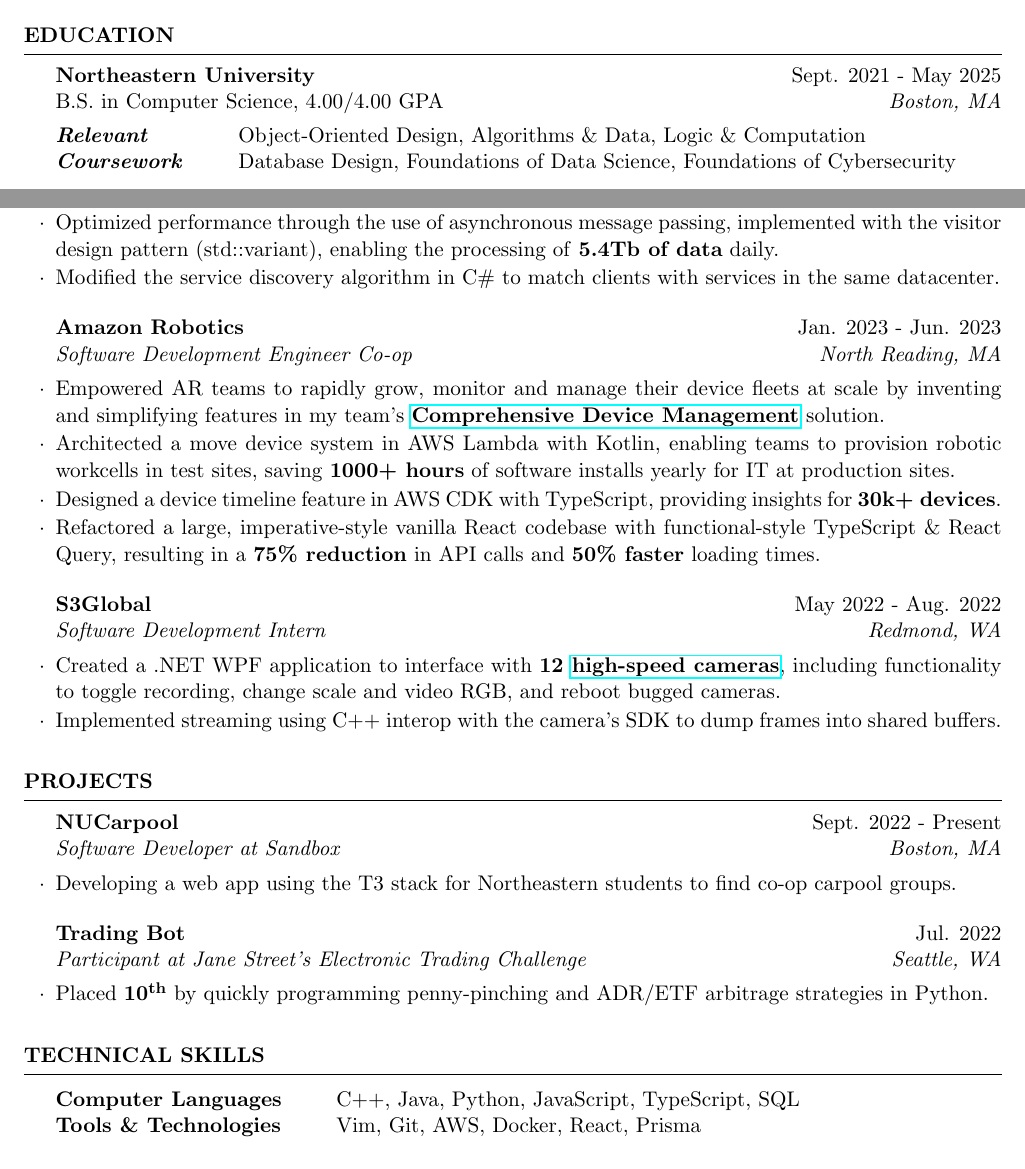
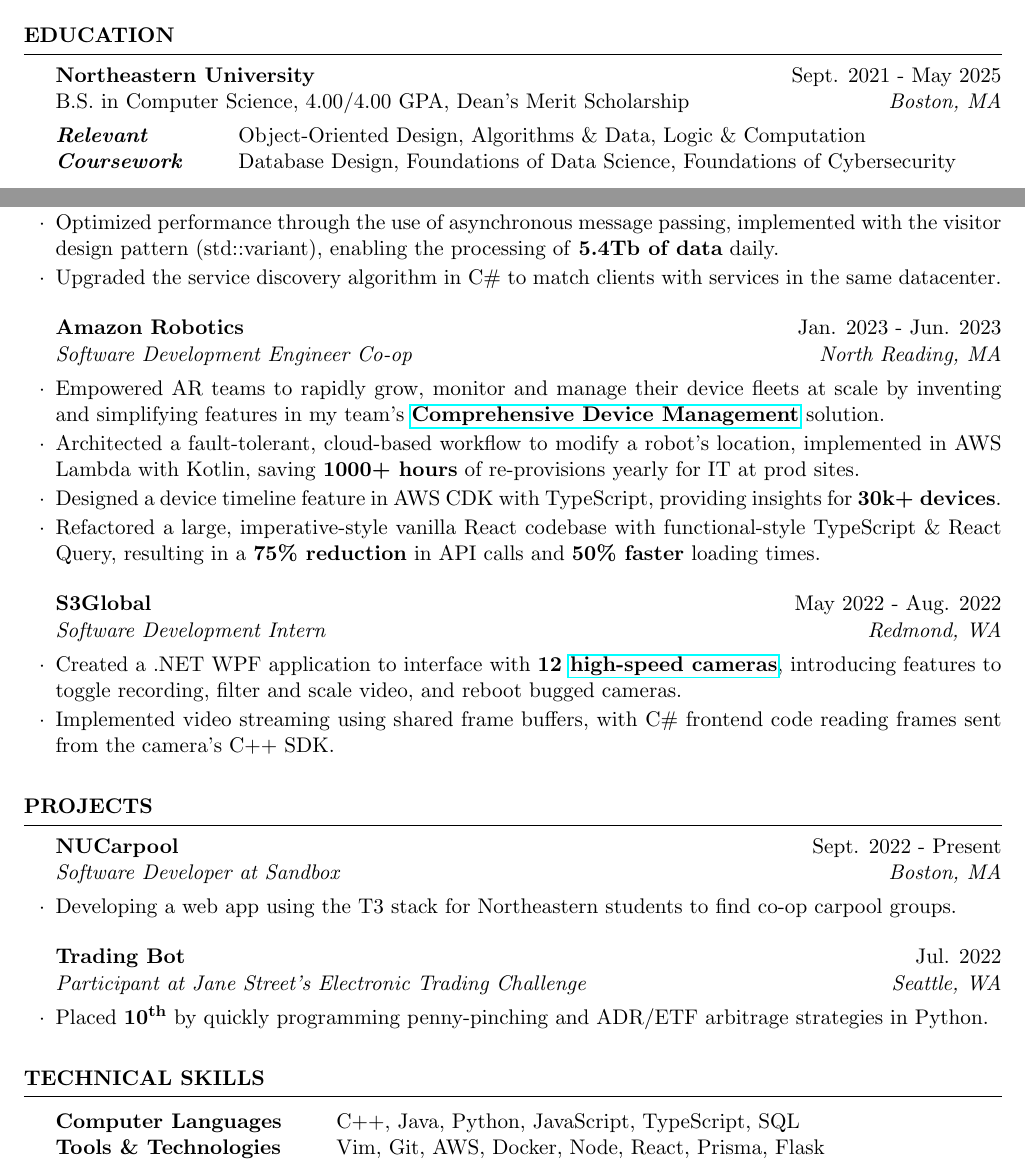
Before and after one commit to lukejianu/resume, a LaTeX CV (LukeJianu_Resume.tex): two parts of the page, joined at a grey line, cut so that both start at the same text. Compiled offline with pdfLaTeX.

Commit message:
feat: update resume

```diff
--- a/LukeJianu_Resume.tex
+++ b/LukeJianu_Resume.tex
@@ -15,7 +15,7 @@
 \begin{document}
   \begin{rSection}{Education}
     \begin{rSubsection}{Northeastern University}{Sept. 2021 - May 2025}
-      {\normalfont B.S. in Computer Science, 4.00/4.00 GPA}{Boston, MA}
+      {\normalfont B.S. in Computer Science, 4.00/4.00 GPA, Dean's Merit Scholarship}{Boston, MA}
       \begin{tabular}{ @{} >{\bfseries}l @{\hspace{6ex}} l }
           \emph{Relevant} & Object-Oriented Design, Algorithms \& Data, Logic \& Computation \\
           \emph{Coursework} & Database Design, Foundations of Data Science, Foundations of Cybersecurity \\
@@ -27,17 +27,17 @@
     \begin{rSubsection}{Belvedere Trading}{Jun. 2023 - Aug. 2023}{Software Engineer Intern}{Chicago, IL}
       \item Built a low-latency, service-agnostic proxy in C++ to aggregate redundant TCP
         connections between datacenters, resulting in a \textbf{70\% reduction} in bandwidth usage for proxied services.
-      \item Optimized performance through the use of asynchronous message passing, implemented with
-        the visitor design pattern (std::variant), enabling the processing of \textbf{5.4Tb of data} daily.
-      \item Modified the service discovery algorithm in C\# to match clients with services in the same datacenter.
+      \item Optimized performance through the use of asynchronous message passing, implemented with the visitor
+        design pattern (std::variant), enabling the processing of \textbf{5.4Tb of data} daily.
+      \item Upgraded the service discovery algorithm in C\# to match clients with services in the same datacenter.
     \end{rSubsection}
 
     \begin{rSubsection}{Amazon Robotics}{Jan. 2023 - Jun. 2023}{Software Development Engineer Co-op}{North Reading, MA}
       \item Empowered AR teams to rapidly grow, monitor and manage their device fleets at scale by inventing and simplifying
         features in my team's
         \textbf{\href{https://www.allthingsdistributed.com/2021/07/amazon-robotics-on-aws.html}{Comprehensive Device Management}} solution.
-      \item Architected a move device system in AWS Lambda with Kotlin, enabling teams to provision robotic workcells in test
-        sites, saving \textbf{1000+ hours} of software installs yearly for IT at production sites.
+      \item Architected a fault-tolerant, cloud-based workflow to modify a robot's location, implemented in AWS Lambda with Kotlin,
+        saving \textbf{1000+ hours} of re-provisions yearly for IT at prod sites.
       \item Designed a device timeline feature in AWS CDK with TypeScript, providing insights for \textbf{30k+ devices}.
       \item Refactored a large, imperative-style vanilla React codebase with functional-style
         TypeScript \& React Query, resulting in a \textbf{75\% reduction} in API calls and \textbf{50\% faster} loading times.
@@ -45,8 +45,9 @@
 
     \begin{rSubsection}{S3Global}{May 2022 - Aug. 2022}{Software Development Intern}{Redmond, WA}
       \item Created a .NET WPF application to interface with \textbf{12 \href{https://emergentvisiontec.com/}{high-speed cameras}},
-        including functionality to toggle recording, change scale and video RGB, and reboot bugged cameras.
-      \item Implemented streaming using C++ interop with the camera's SDK to dump frames into shared buffers.
+        introducing features to toggle recording, filter and scale video, and reboot bugged cameras.
+      \item Implemented video streaming using shared frame buffers, with C\# frontend code
+        reading frames sent from the camera's C++ SDK.
     \end{rSubsection}
 
   \end{rSection}
@@ -65,7 +66,7 @@
   \begin{rSection}{Technical Skills}
     \begin{tabular}{ @{} >{\bfseries}l @{\hspace{6ex}} l }
       Computer Languages & C++, Java, Python, JavaScript, TypeScript, SQL \\
-      Tools \& Technologies & Vim, Git, AWS, Docker, React, Prisma
+      Tools \& Technologies & Vim, Git, AWS, Docker, Node, React, Prisma, Flask
     \end{tabular}
   \end{rSection}
 \end{document}
```
Also changed, not shown: LukeJianu_Resume.pdf.
